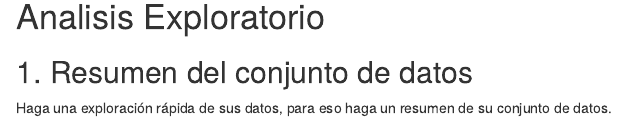
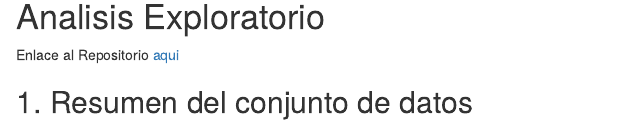
Before and after one commit to DanielRasho/MD-Proyecto1, an R Markdown document (Analisis.Rmd): the page in a window 1100 px wide, from 180 px down. Rendered offline with R 4.5, knitr and Pandoc, with nearby package versions; some code elsewhere in the file could not run offline.

Commit message:
feat: add git repository link

````diff
--- a/Analisis.Rmd
+++ b/Analisis.Rmd
@@ -25,6 +25,9 @@ movies <- read.csv("movies.csv")
 ```
 
 # Analisis Exploratorio
+
+Enlace al Repositorio [aqui](https://github.com/DanielRasho/MD-Proyecto1)
+
 ## 1. Resumen del conjunto de datos
 Haga una exploración rápida de sus datos, para eso haga un resumen de su conjunto
 de datos.
````
